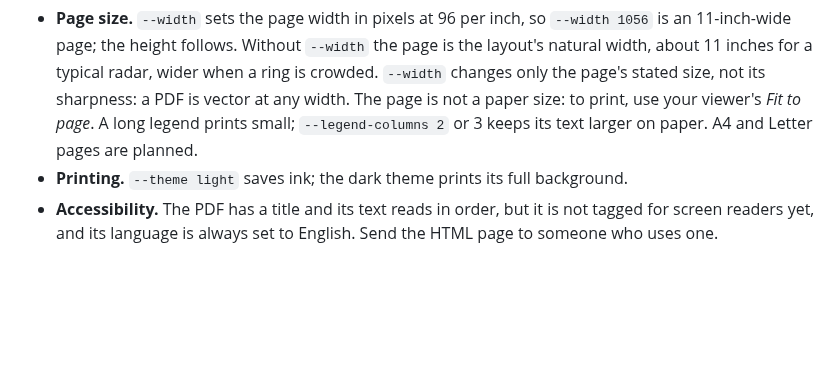
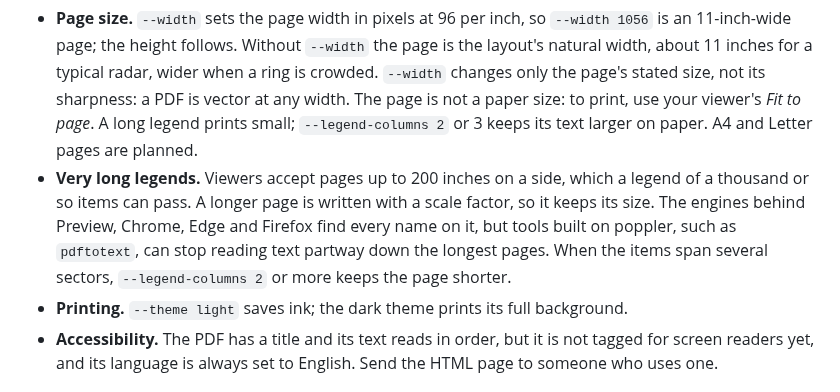
Before and after one commit to evensolberg/radargen, a Markdown page: README.md, the part around the change. GitHub-like rendering; blank space fills up the shorter version.

Commit message:
docs(readme): poppler can lose text on very tall PDF pages (rg-vvh) (#143)
A legend past 200 inches is written with a /UserUnit. PDFKit, pdf.js
and PDFium extract every name at every size tried (20,000 rows,
unit 38), but poppler's pdftotext stops partway down from about unit
10. It is poppler's limit, not the writer's, so the page stays as it
is and the README names the limit.

Co-authored-by: Claude Opus 5.5 (1M context) <noreply@anthropic.com>

```diff
--- a/README.md
+++ b/README.md
@@ -123,6 +123,7 @@ An SVG is vectors: sharp at any size, and editable in PowerPoint, Figma or Illus
 A PDF is one vector page the size of the drawing, with the same radar, key and legend. Its text is real text, so you can select, copy and search the names in common PDF viewers (characters the bundled font lacks are the exception: see Scripts above). Links are not clickable, as in the PNG and SVG.
 
 - **Page size.** `--width` sets the page width in pixels at 96 per inch, so `--width 1056` is an 11-inch-wide page; the height follows. Without `--width` the page is the layout's natural width, about 11 inches for a typical radar, wider when a ring is crowded. `--width` changes only the page's stated size, not its sharpness: a PDF is vector at any width. The page is not a paper size: to print, use your viewer's *Fit to page*. A long legend prints small; `--legend-columns 2` or 3 keeps its text larger on paper. A4 and Letter pages are planned.
+- **Very long legends.** Viewers accept pages up to 200 inches on a side, which a legend of a thousand or so items can pass. A longer page is written with a scale factor, so it keeps its size. The engines behind Preview, Chrome, Edge and Firefox find every name on it, but tools built on poppler, such as `pdftotext`, can stop reading text partway down the longest pages. When the items span several sectors, `--legend-columns 2` or more keeps the page shorter.
 - **Printing.** `--theme light` saves ink; the dark theme prints its full background.
 - **Accessibility.** The PDF has a title and its text reads in order, but it is not tagged for screen readers yet, and its language is always set to English. Send the HTML page to someone who uses one.
 
```
